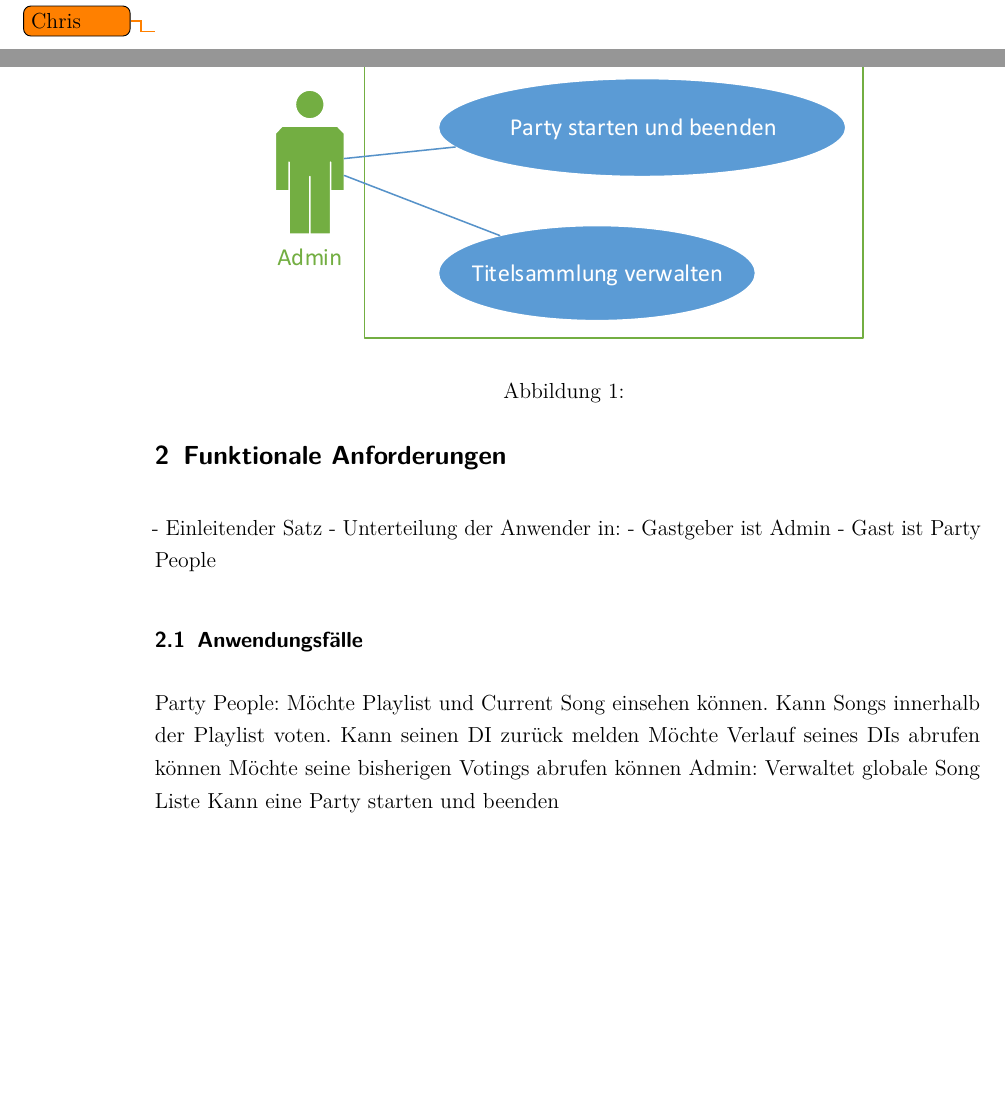
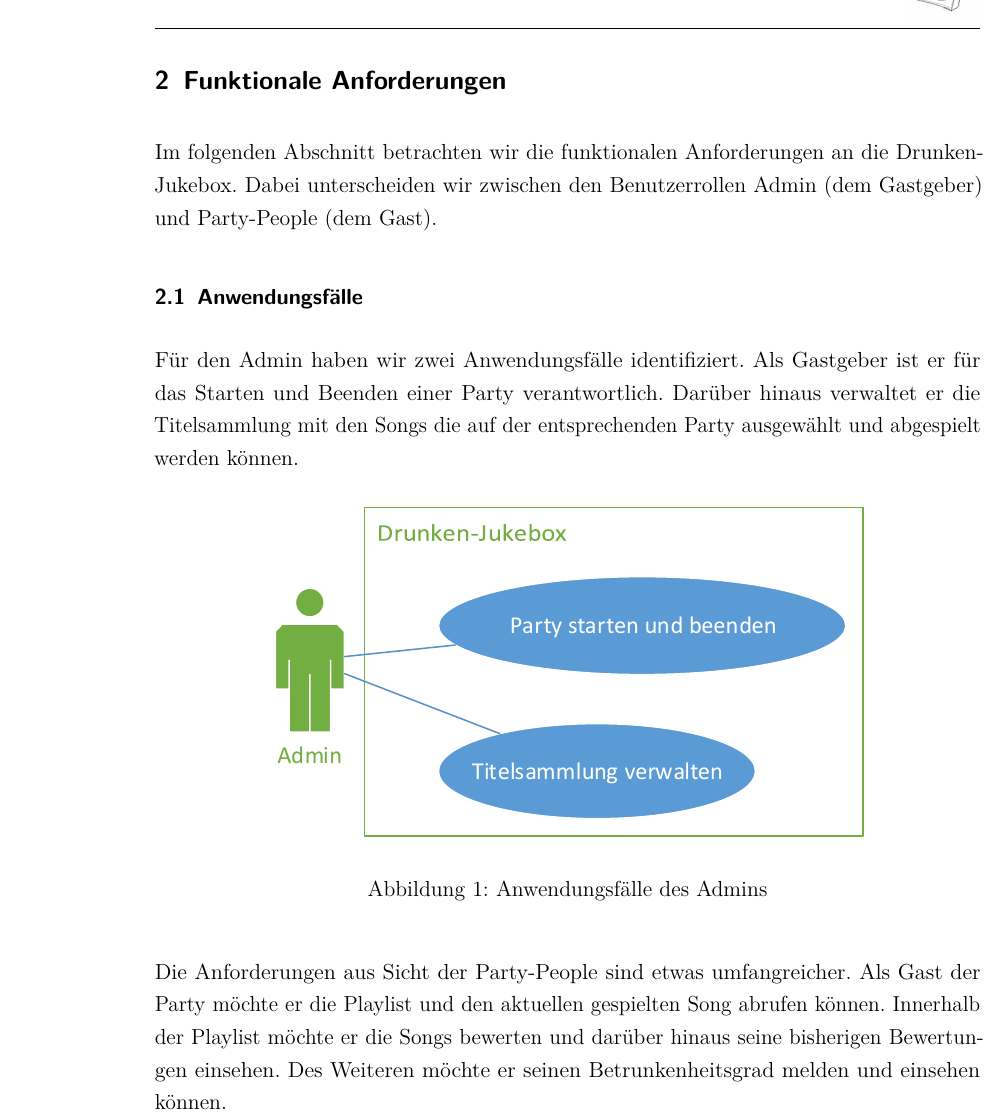
Before and after one commit to w-hs/drunken-jukebox, a LaTeX document (doku/Ausarbeitung.tex, which reads doku/Inhalt/Anforderungen.tex): two parts of pages 3 and 4 of 8 before the commit and part of page 4 of 9 after it, the two joined at a grey line, cut at the place of the change, the shorter picture padded with empty space. Compiled offline with pdfLaTeX; an older LaTeX class or package is replaced by its successor.

Commit message:
Abschnitt Funktionale Anforderungen geschrieben

```diff
--- a/doku/Inhalt/Anforderungen.tex
+++ b/doku/Inhalt/Anforderungen.tex
@@ -1,30 +1,14 @@
-\todo{Chris}
 \section{Funktionale Anforderungen}
-
-
-
-- Einleitender Satz
-- Unterteilung der Anwender in:
-	- Gastgeber ist Admin
-	- Gast ist Party People
+Im folgenden Abschnitt betrachten wir die funktionalen Anforderungen an die Drunken-Jukebox. Dabei unterscheiden wir zwischen den Benutzerrollen Admin (dem Gastgeber) und Party-People (dem Gast).
 
 \subsection{Anwendungsfälle}
+Für den Admin haben wir zwei Anwendungsfälle identifiziert. Als Gastgeber ist er für das Starten und Beenden einer Party verantwortlich. Darüber hinaus verwaltet er die Titelsammlung mit den Songs die auf der entsprechenden Party ausgewählt und abgespielt werden können.
 
-Party People:
-Möchte Playlist und Current Song einsehen können.
-Kann Songs innerhalb der Playlist voten.
-Kann seinen DI zurück melden
-Möchte Verlauf seines DIs abrufen können
-Möchte seine bisherigen Votings abrufen können
-Admin:
-Verwaltet globale Song Liste
-Kann eine Party starten und beenden
-
-\begin{figure}
+\begin{figure}[H]
 \centering
 \includegraphics[width=0.75\linewidth]{Bilder/AdminUseCase}
-\caption{}
+\caption{Anwendungsfälle des Admins}
 \label{fig:AdminUseCase}
 \end{figure}
 
-\begin{figure}
+Die Anforderungen aus Sicht der Party-People sind etwas umfangreicher. Als Gast der Party möchte er die Playlist und den aktuellen gespielten Song abrufen können. Innerhalb der Playlist möchte er die Songs bewerten und darüber hinaus seine bisherigen Bewertungen einsehen. Des Weiteren möchte er seinen Betrunkenheitsgrad melden und einsehen können.
```
Also changed, not shown: doku/Inhalt/Anforderungen.tex (4 more changed lines).
